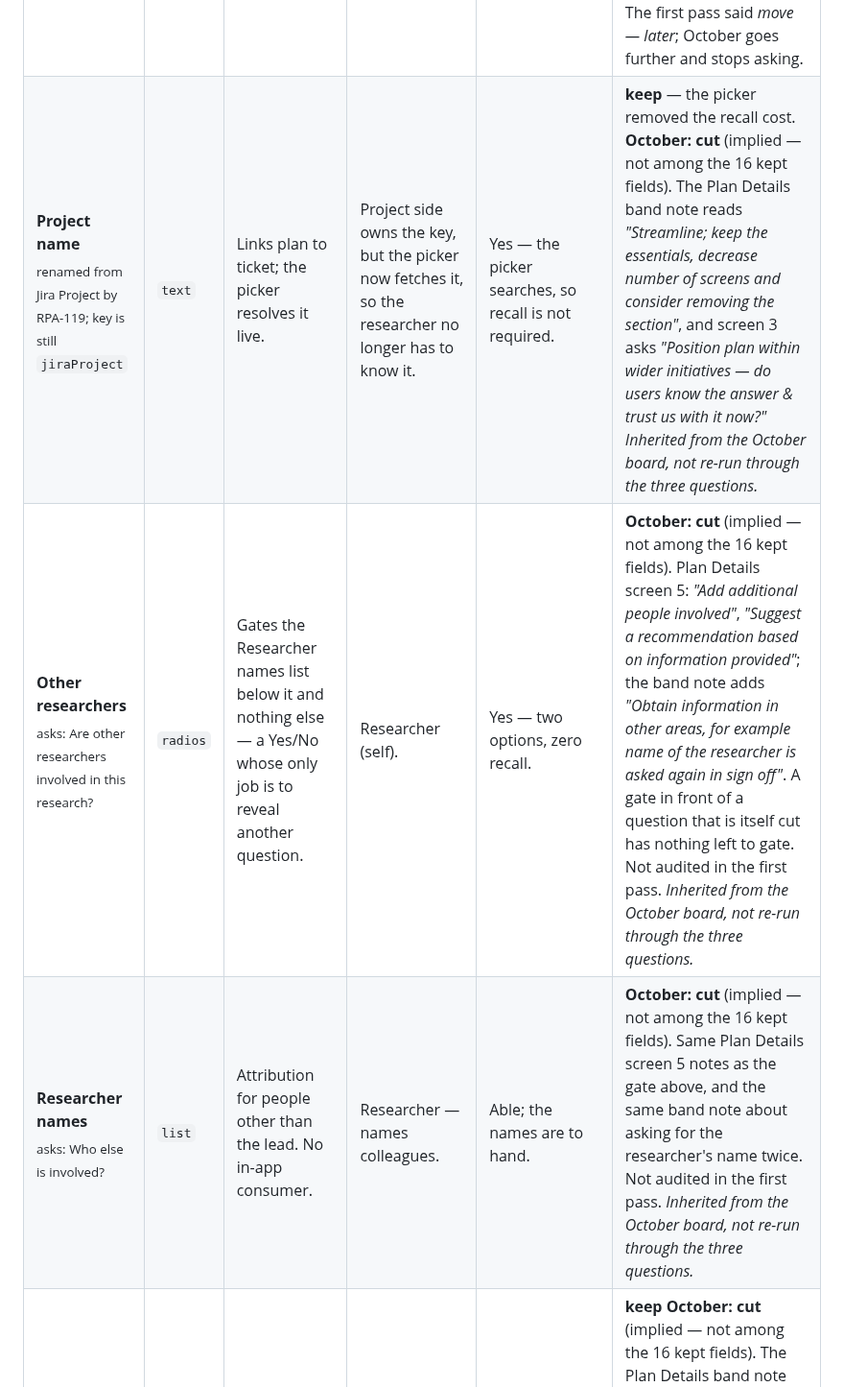
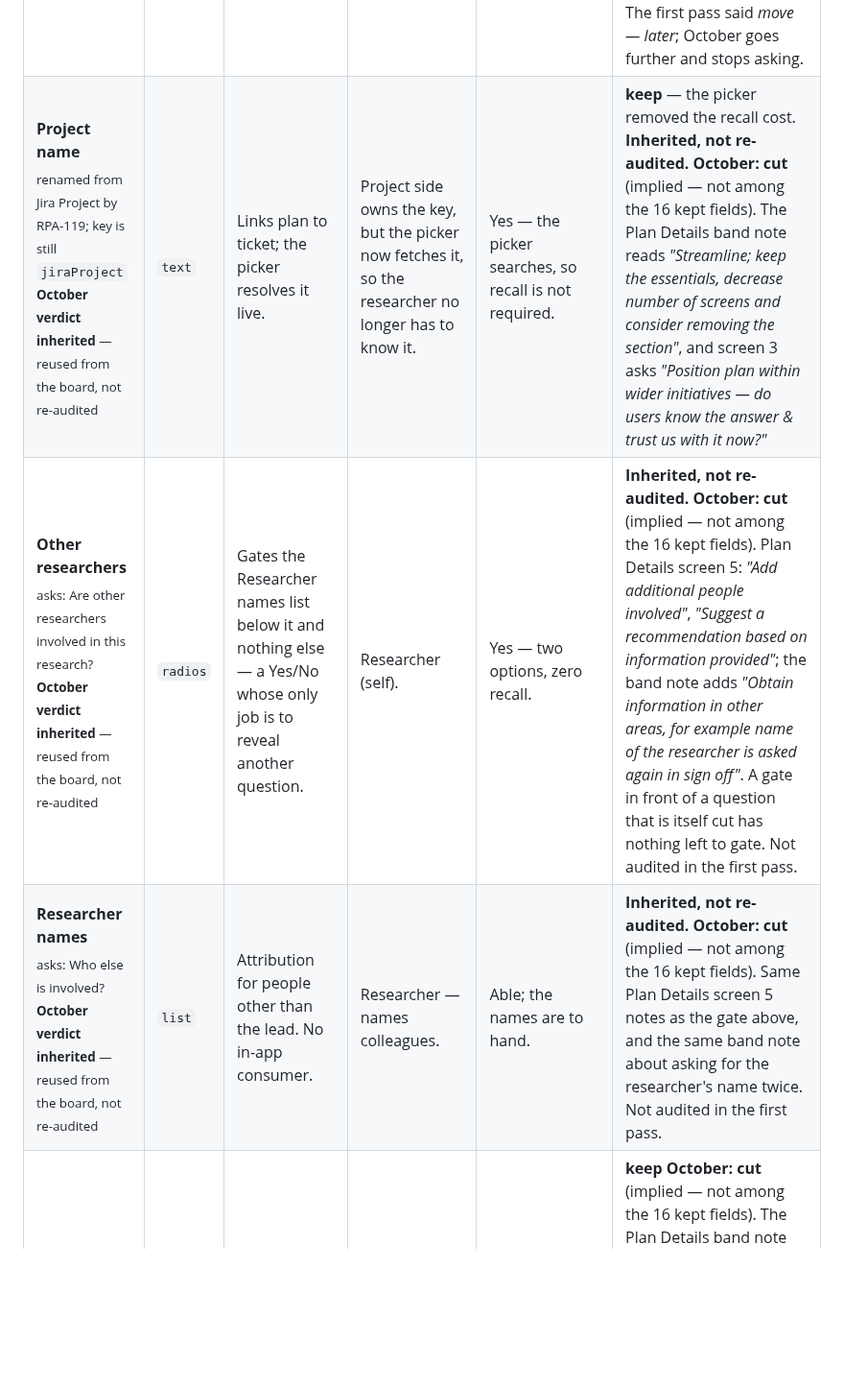
Before and after one commit to GustavoBerumen/research-plan-app, a Markdown page: research/field-audit.md, the part around one of its changes. Shown at 96% size. Drawn GitHub-style; blank space fills up the shorter version.

```diff
--- a/research/field-audit.md
+++ b/research/field-audit.md
@@ -212,9 +244,9 @@ drift check belongs in CI
 | Field | Type | Why do we need it? | Who has the answer? | Able and willing? | Verdict |
 |---|---|---|---|---|---|
 | **Research title** | `text` | Identifies the plan everywhere it is listed, shared or printed. | Researcher — naming their own plan. | Able, but usually **last**. You name a plan once you know what it is; this is asked first. | **move** — later. Named once the plan exists, not before it. **October: infer.** Plan Details screen 2: *"Do we already have this or can we infer/defer it?"*, *"We can infer it, and give the user the opportunity to edit it"*, *"Infer title by information provided"*. The first pass said *move — later*; October goes further and stops asking. |
-| **Project name**<br><sub>renamed from Jira Project by RPA-119; key is still `jiraProject`</sub> | `text` | Links plan to ticket; the picker resolves it live. | Project side owns the key, but the picker now fetches it, so the researcher no longer has to know it. | Yes — the picker searches, so recall is not required. | **keep** — the picker removed the recall cost. **October: cut** (implied — not among the 16 kept fields). The Plan Details band note reads *"Streamline; keep the essentials, decrease number of screens and consider removing the section"*, and screen 3 asks *"Position plan within wider initiatives — do users know the answer & trust us with it now?"* *Inherited from the October board, not re-run through the three questions.* |
-| **Other researchers**<br><sub>asks: Are other researchers involved in this research?</sub> | `radios` | Gates the Researcher names list below it and nothing else — a Yes/No whose only job is to reveal another question. | Researcher (self). | Yes — two options, zero recall. | **October: cut** (implied — not among the 16 kept fields). Plan Details screen 5: *"Add additional people involved"*, *"Suggest a recommendation based on information provided"*; the band note adds *"Obtain information in other areas, for example name of the researcher is asked again in sign off"*. A gate in front of a question that is itself cut has nothing left to gate. Not audited in the first pass. *Inherited from the October board, not re-run through the three questions.* |
-| **Researcher names**<br><sub>asks: Who else is involved?</sub> | `list` | Attribution for people other than the lead. No in-app consumer. | Researcher — names colleagues. | Able; the names are to hand. | **October: cut** (implied — not among the 16 kept fields). Same Plan Details screen 5 notes as the gate above, and the same band note about asking for the researcher's name twice. Not audited in the first pass. *Inherited from the October board, not re-run through the three questions.* |
+| **Project name**<br><sub>renamed from Jira Project by RPA-119; key is still `jiraProject`</sub><br><sub>**October verdict inherited** — reused from the board, not re-audited</sub> | `text` | Links plan to ticket; the picker resolves it live. | Project side owns the key, but the picker now fetches it, so the researcher no longer has to know it. | Yes — the picker searches, so recall is not required. | **keep** — the picker removed the recall cost. **Inherited, not re-audited. October: cut** (implied — not among the 16 kept fields). The Plan Details band note reads *"Streamline; keep the essentials, decrease number of screens and consider removing the section"*, and screen 3 asks *"Position plan within wider initiatives — do users know the answer & trust us with it now?"* |
+| **Other researchers**<br><sub>asks: Are other researchers involved in this research?</sub><br><sub>**October verdict inherited** — reused from the board, not re-audited</sub> | `radios` | Gates the Researcher names list below it and nothing else — a Yes/No whose only job is to reveal another question. | Researcher (self). | Yes — two options, zero recall. | **Inherited, not re-audited. October: cut** (implied — not among the 16 kept fields). Plan Details screen 5: *"Add additional people involved"*, *"Suggest a recommendation based on information provided"*; the band note adds *"Obtain information in other areas, for example name of the researcher is asked again in sign off"*. A gate in front of a question that is itself cut has nothing left to gate. Not audited in the first pass. |
+| **Researcher names**<br><sub>asks: Who else is involved?</sub><br><sub>**October verdict inherited** — reused from the board, not re-audited</sub> | `list` | Attribution for people other than the lead. No in-app consumer. | Researcher — names colleagues. | Able; the names are to hand. | **Inherited, not re-audited. October: cut** (implied — not among the 16 kept fields). Same Plan Details screen 5 notes as the gate above, and the same band note about asking for the researcher's name twice. Not audited in the first pass. |
 | **Lead researcher**<br><sub>asks: Name</sub> | `text` | Attribution, and the sign-off pair reads the name from here. | Researcher (self). | Yes — zero effort. | **keep** **October: cut** (implied — not among the 16 kept fields). The Plan Details band note reads *"Obtain information in other areas, for example name of the researcher is asked again in sign off"*. The name is asked twice today, here and at sign-off; October says ask once without saying which of the two asks survives, and the sign-off initials field is an implied cut as well. That is a gap, not a verdict: something has to carry the name. |
 | **Project requester**<br><sub>asks: Name</sub> | `text` | Attribution; names the approver for sign-off. | Researcher knows the name. | Yes — zero effort. | **keep** **October: cut** (implied — not among the 16 kept fields). Plan Details screen 6: *"Identify person who requested research"*, *"Do we already have this or can we infer/defer it?"*; Sign off screen 4 adds *"We already asked for the Project Requester name. Ask only one time"*. To be asked once, as an email address. |
 | **Last updated** | `date` | Tells a reader how current the plan is. Computed. | Nobody — computed. Already *move*. | N/A — computed, never asked. | **move** — **done, and verified in the app this time.** It reads as a dateline in the header corner. It stays editable at Gus's request, so the sentence itself is the control: activating it swaps in the date editor in place, with no separate Change link. **October: not ruled on.** Neither the sheet nor the board addresses it. **Not a verdict — a gap.** It is computed rather than asked, so it costs a reader nothing, but that is an argument not a decision. |
```
Also changed, not shown: other parts of research/field-audit.md (+40 -8 lines).
